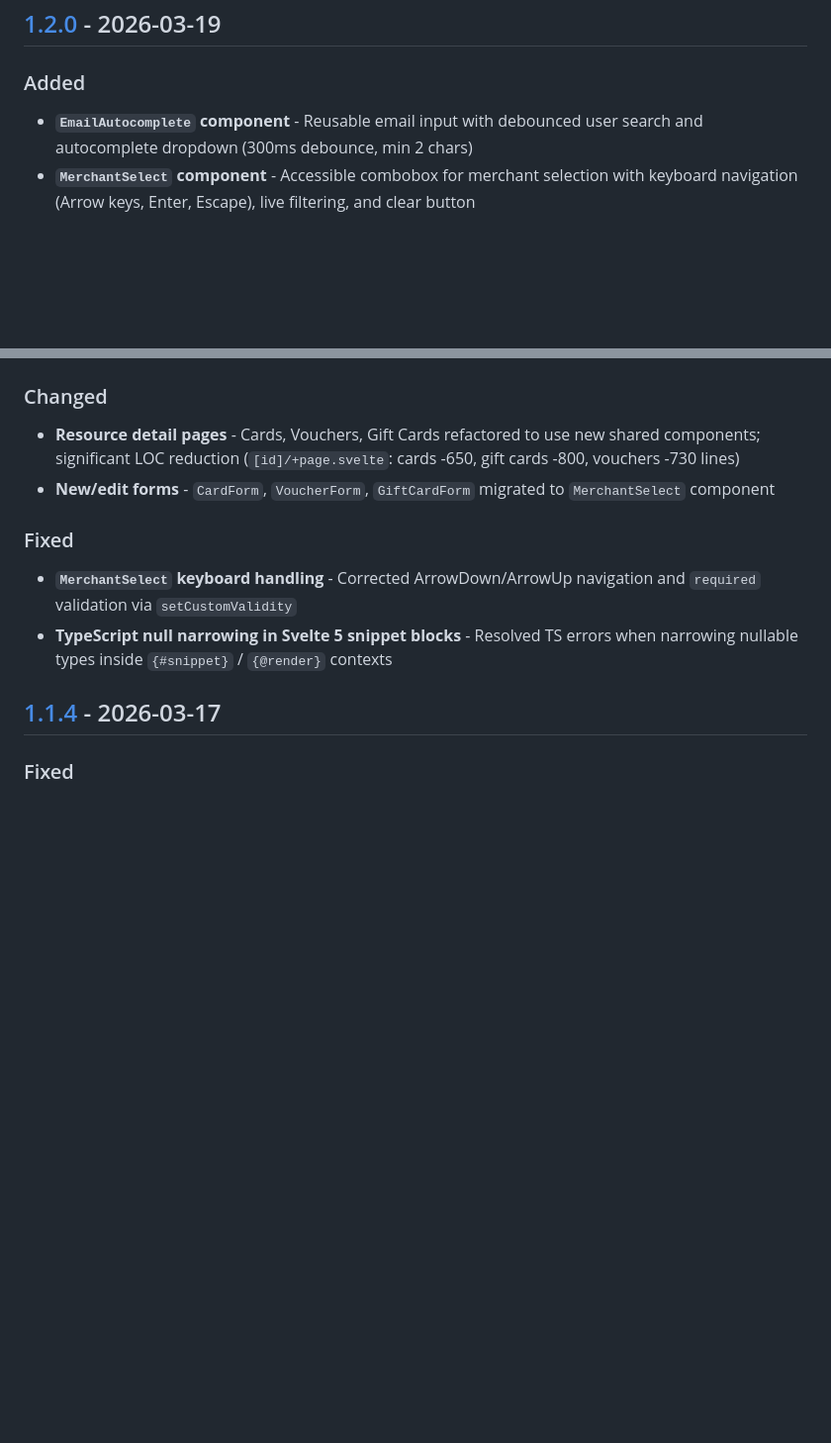
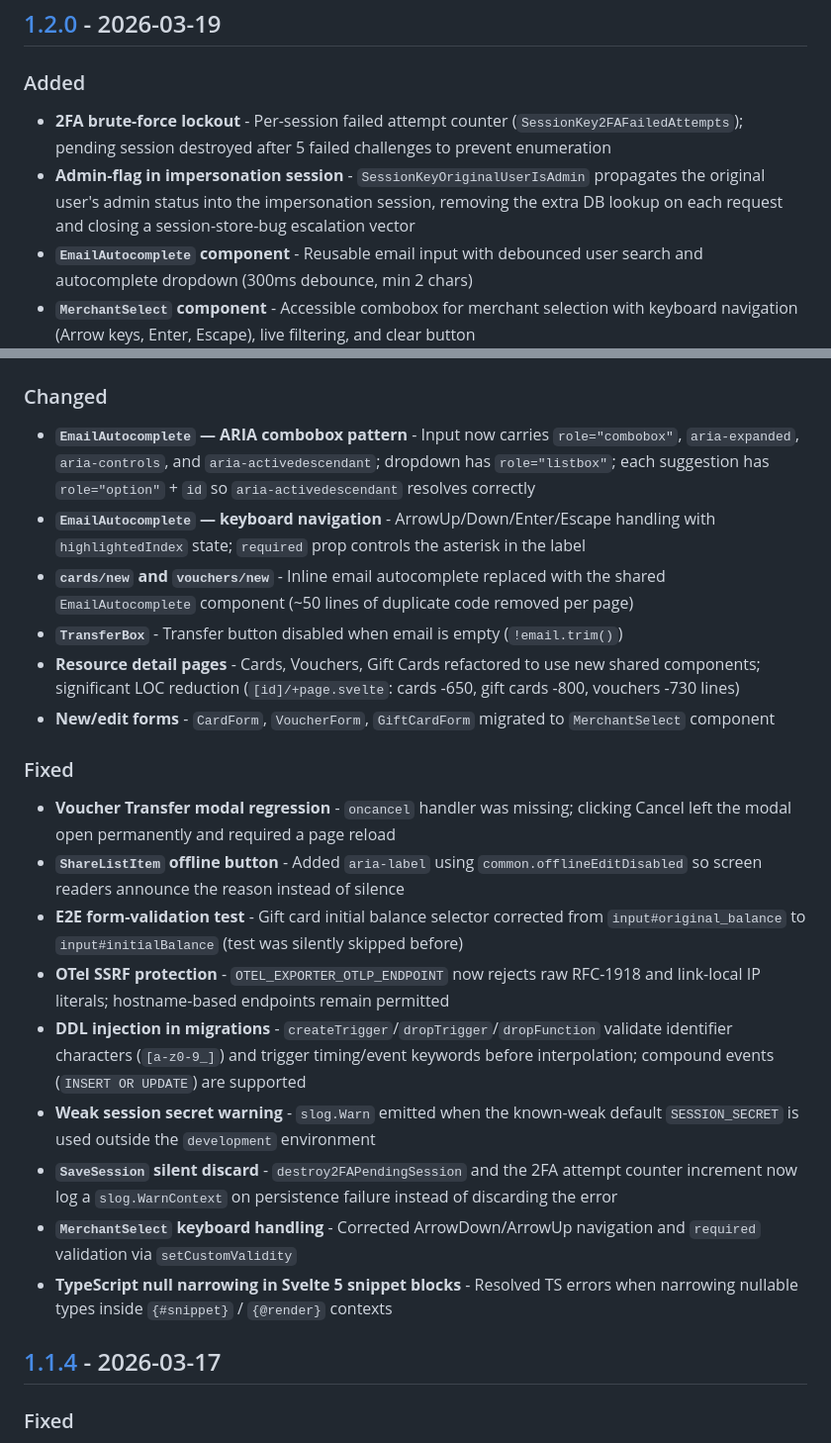
Before and after one commit to sbaerlocher/savvy, a Markdown page: CHANGELOG.md, 2 parts joined by grey strips. Shown at 99% size. GitHub-like rendering; blank space fills up the shorter version.

Commit message:
docs: Move unreleased entries into 1.2.0 changelog section
All changes from fix/component-extraction-followups (PR #43) belong
to the 1.2.0 release which has not yet been published.

```diff
--- a/CHANGELOG.md
+++ b/CHANGELOG.md
@@ -11,6 +11,11 @@ and this project adheres to [Semantic Versioning](https://semver.org/spec/v2.0.0
 
 ### Added
 
+- **2FA brute-force lockout** - Per-session failed attempt counter (`SessionKey2FAFailedAttempts`);
+  pending session destroyed after 5 failed challenges to prevent enumeration
+- **Admin-flag in impersonation session** - `SessionKeyOriginalUserIsAdmin` propagates the
+  original user's admin status into the impersonation session, removing the extra DB lookup
+  on each request and closing a session-store-bug escalation vector
 - **`EmailAutocomplete` component** - Reusable email input with debounced user search
   and autocomplete dropdown (300ms debounce, min 2 chars)
 - **`MerchantSelect` component** - Accessible combobox for merchant selection with
@@ -27,6 +32,14 @@ and this project adheres to [Semantic Versioning](https://semver.org/spec/v2.0.0
 
 ### Changed
 
+- **`EmailAutocomplete` — ARIA combobox pattern** - Input now carries `role="combobox"`,
+  `aria-expanded`, `aria-controls`, and `aria-activedescendant`; dropdown has `role="listbox"`;
+  each suggestion has `role="option"` + `id` so `aria-activedescendant` resolves correctly
+- **`EmailAutocomplete` — keyboard navigation** - ArrowUp/Down/Enter/Escape handling with
+  `highlightedIndex` state; `required` prop controls the asterisk in the label
+- **`cards/new` and `vouchers/new`** - Inline email autocomplete replaced with the shared
+  `EmailAutocomplete` component (~50 lines of duplicate code removed per page)
+- **`TransferBox`** - Transfer button disabled when email is empty (`!email.trim()`)
 - **Resource detail pages** - Cards, Vouchers, Gift Cards refactored to use new shared
   components; significant LOC reduction (`[id]/+page.svelte`: cards -650, gift cards -800,
   vouchers -730 lines)
@@ -35,6 +48,21 @@ and this project adheres to [Semantic Versioning](https://semver.org/spec/v2.0.0
 
 ### Fixed
 
+- **Voucher Transfer modal regression** - `oncancel` handler was missing; clicking Cancel
+  left the modal open permanently and required a page reload
+- **`ShareListItem` offline button** - Added `aria-label` using `common.offlineEditDisabled`
+  so screen readers announce the reason instead of silence
+- **E2E form-validation test** - Gift card initial balance selector corrected from
+  `input#original_balance` to `input#initialBalance` (test was silently skipped before)
+- **OTel SSRF protection** - `OTEL_EXPORTER_OTLP_ENDPOINT` now rejects raw RFC-1918 and
+  link-local IP literals; hostname-based endpoints remain permitted
+- **DDL injection in migrations** - `createTrigger`/`dropTrigger`/`dropFunction` validate
+  identifier characters (`[a-z0-9_]`) and trigger timing/event keywords before interpolation;
+  compound events (`INSERT OR UPDATE`) are supported
+- **Weak session secret warning** - `slog.Warn` emitted when the known-weak default
+  `SESSION_SECRET` is used outside the `development` environment
+- **`SaveSession` silent discard** - `destroy2FAPendingSession` and the 2FA attempt counter
+  increment now log a `slog.WarnContext` on persistence failure instead of discarding the error
 - **`MerchantSelect` keyboard handling** - Corrected ArrowDown/ArrowUp navigation and
   `required` validation via `setCustomValidity`
 - **TypeScript null narrowing in Svelte 5 snippet blocks** - Resolved TS errors when
```
